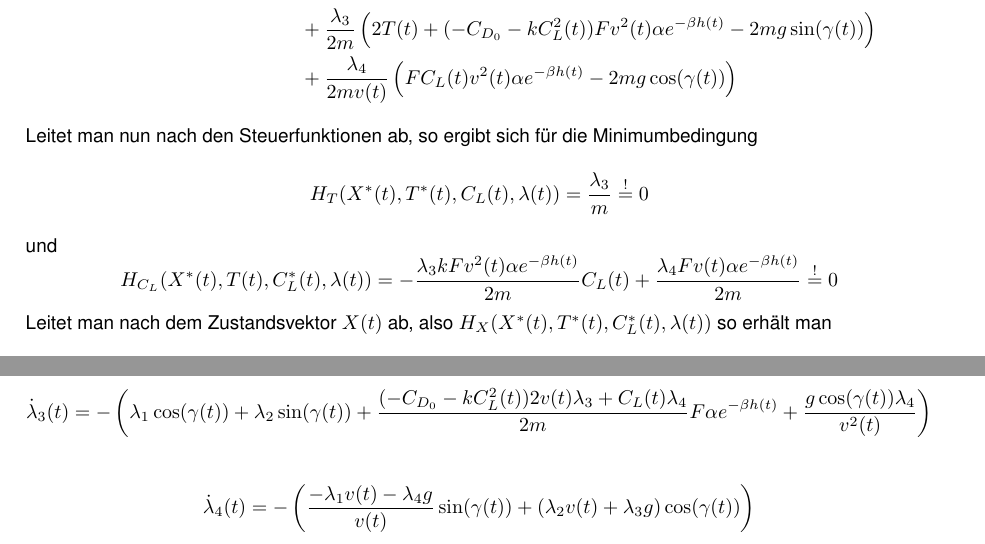
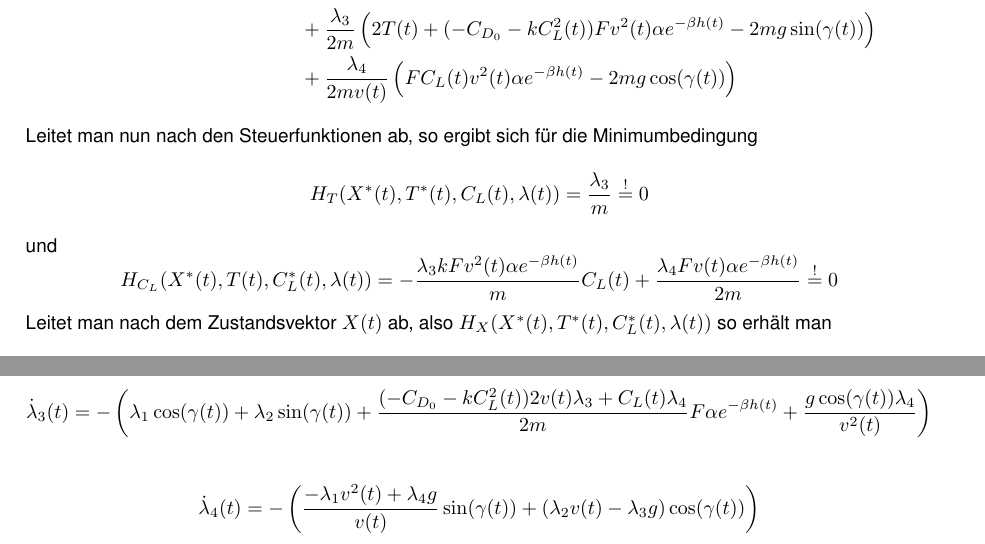
Before and after one commit to pgehring/maximalrangeflight, a LaTeX book (doc/Num4_Projekt_Maximal_Range_Flight.tex, which reads doc/chapters/Modellaufbau.tex): two parts of pages 7 and 8 of 11, joined at a grey line, cut so that both start at the same text. Compiled offline with pdfLaTeX.

Commit message:
Korrektur der Hamilton Funktion und dessen Ableitungen

```diff
--- a/doc/chapters/Modellaufbau.tex
+++ b/doc/chapters/Modellaufbau.tex
@@ -110,7 +110,7 @@ H(X(t),T(t),C_L(t)) &= \lambda_0 f_0(t,X(t),T(t),C_L(t)) + \lambda^T f(t,X(t),T(
 Leitet man nun nach den Steuerfunktionen ab, so ergibt sich für die Minimumbedingung
 \[H_{T}(X^{\ast}(t),T^{\ast}(t),C_L(t),\lambda(t)) = \dfrac{\lambda_3}{m} \stackrel{!}{=} 0\]
 und
-\[H_{C_L}(X^{\ast}(t),T(t),C_L^{\ast}(t),\lambda(t)) = - \dfrac{\lambda_3 k F v^2(t) \alpha e^{-\beta h(t)}}{2m} C_L(t)  + \dfrac{\lambda_4 F v(t) \alpha e^{-\beta h(t)}}{2m} \stackrel{!}{=} 0 \]
+\[H_{C_L}(X^{\ast}(t),T(t),C_L^{\ast}(t),\lambda(t)) = - \dfrac{\lambda_3 k F v^2(t) \alpha e^{-\beta h(t)}}{m} C_L(t)  + \dfrac{\lambda_4 F v(t) \alpha e^{-\beta h(t)}}{2m} \stackrel{!}{=} 0 \]
 Leitet man nach dem Zustandsvektor $X(t)$ ab, also $H_{X}(X^{\ast}(t),T^{\ast}(t),C_L^{\ast}(t),\lambda(t))$ so erhält man
 \[H_{X} = \begin{pmatrix}
 0 \\
@@ -175,4 +175,4 @@ Für die einzelnen Einträge des Vektors $\dot{Z}(t)$ ergibt sich demnach:
 
 \[\dot{\lambda}_3(t) = - \left( \lambda_1 \cos(\gamma(t)) + \lambda_2 \sin(\gamma(t)) + \dfrac{(-C_{D_0}-k C_L^2(t)) 2 v(t) \lambda_3 + C_L(t) \lambda_4}{2m}   F \alpha e^{-\beta h(t)} + \dfrac{g \cos(\gamma(t)) \lambda_4}{v^2(t)} \right)\]
 
-\[\dot{\lambda}_4(t) = - \left( \dfrac{- \lambda_1 v(t) - \lambda_4 g}{v(t)} \sin(\gamma(t)) + (\lambda_2 v(t) + \lambda_3 g) \cos(\gamma(t)) \right)\]
+\[\dot{\lambda}_4(t) = - \left( \dfrac{- \lambda_1 v^2(t) + \lambda_4 g}{v(t)} \sin(\gamma(t)) + (\lambda_2 v(t) - \lambda_3 g) \cos(\gamma(t)) \right)\]
```
Also changed, not shown: doc/chapters/Modellaufbau.tex (2 more changed lines).
